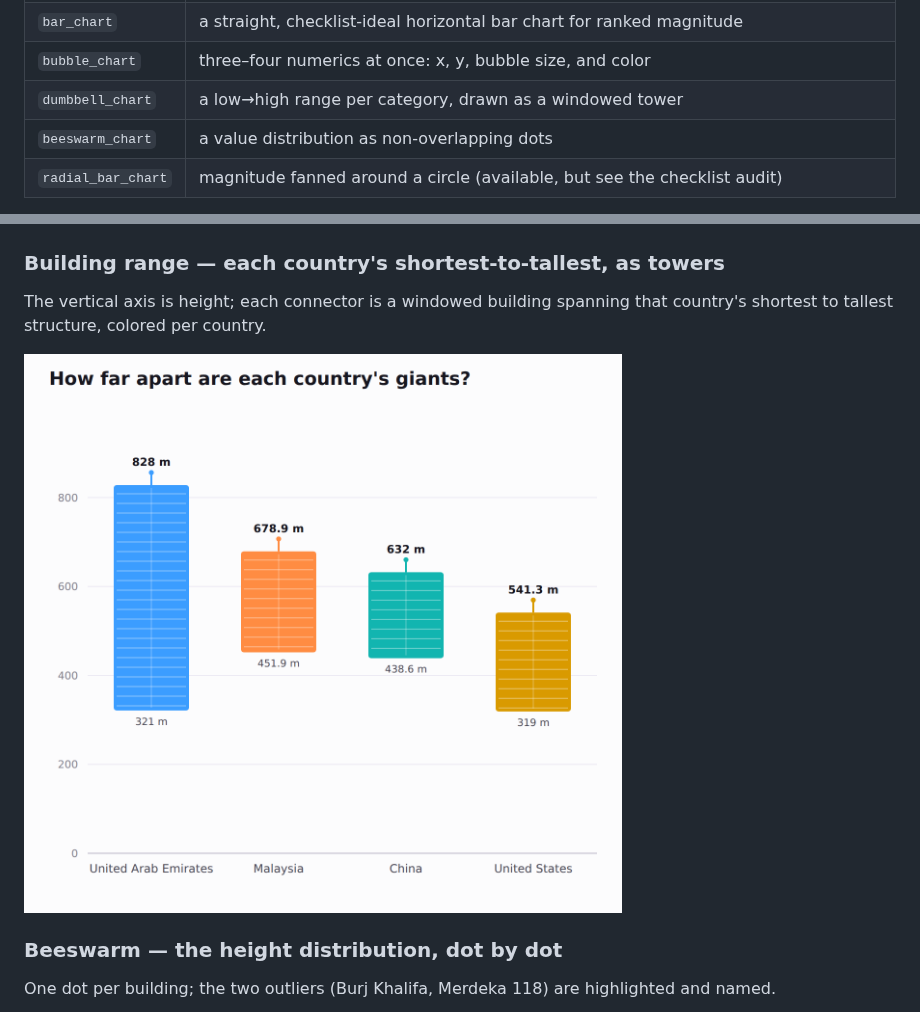
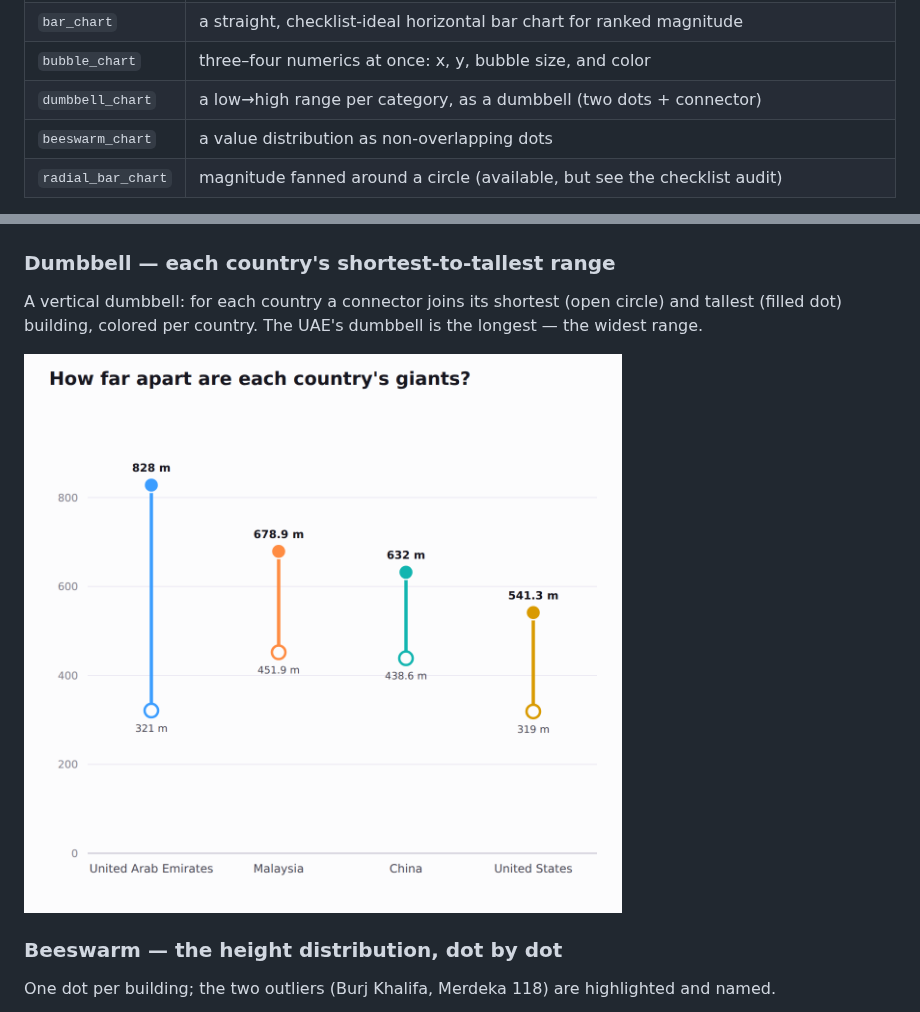
Before and after one commit to simran587/visualization, a Markdown page: README.md, 2 parts joined by grey strips. Rendered like a GitHub page; pictures changed too: docs/charts/dumbbell_country_range.png.

```diff
--- a/README.md
+++ b/README.md
@@ -12,7 +12,7 @@ Chart types, **deliberately no pie, heatmap, or table**:
 | `skyline_chart` | a to-scale skyline where each value is its own recognizable building silhouette (also aliased `lollipop_chart`) |
 | `bar_chart` | a straight, checklist-ideal horizontal bar chart for ranked magnitude |
 | `bubble_chart` | three–four numerics at once: x, y, bubble size, and color |
-| `dumbbell_chart` | a low→high range per category, drawn as a windowed tower |
+| `dumbbell_chart` | a low→high range per category, as a dumbbell (two dots + connector) |
 | `beeswarm_chart` | a value distribution as non-overlapping dots |
 | `radial_bar_chart` | magnitude fanned around a circle (available, but see the checklist audit) |
 
@@ -44,7 +44,8 @@ and yellow-blue colorblind-confusion pairs (blue / orange / teal / pink).
 
 ![Bubble chart of year completed versus height, colored by use type](docs/charts/bubble_year_height.png)
 
-### Building range — each country's shortest-to-tallest, as towers
-The vertical axis is height; each connector is a windowed building spanning that
-country's shortest to tallest structure, colored per country.
+### Dumbbell — each country's shortest-to-tallest range
+A vertical dumbbell: for each country a connector joins its shortest (open
+circle) and tallest (filled dot) building, colored per country. The UAE's
+dumbbell is the longest — the widest range.
 
```
Also changed, not shown: other parts of README.md (+1 -1 lines), 2 other files.
